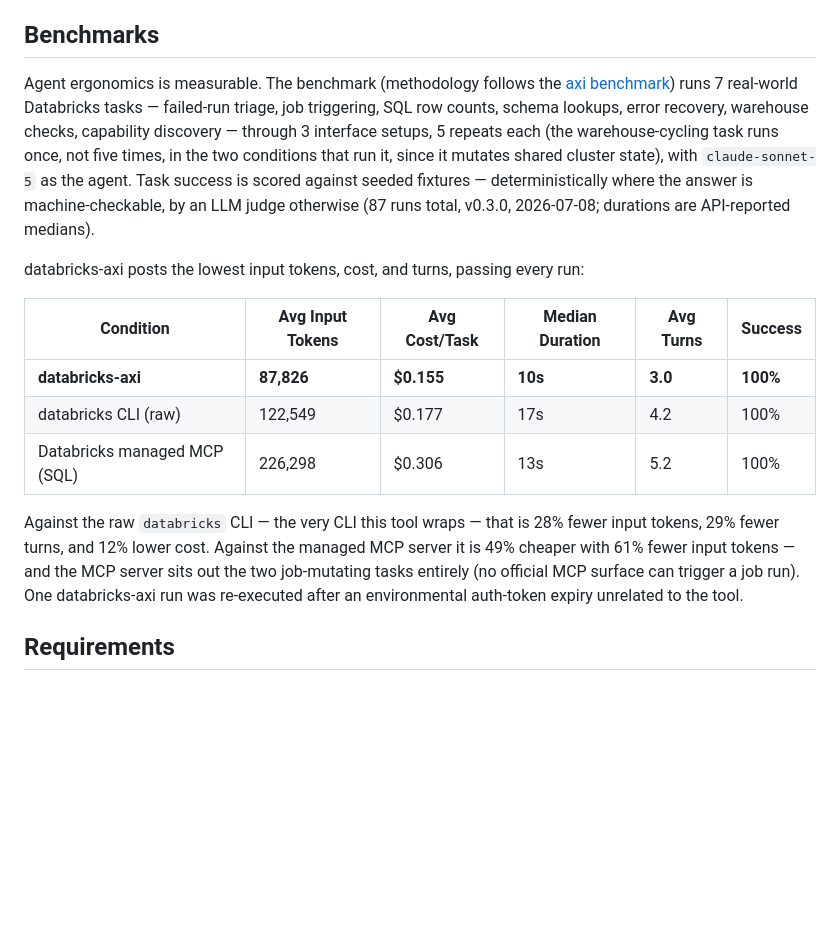
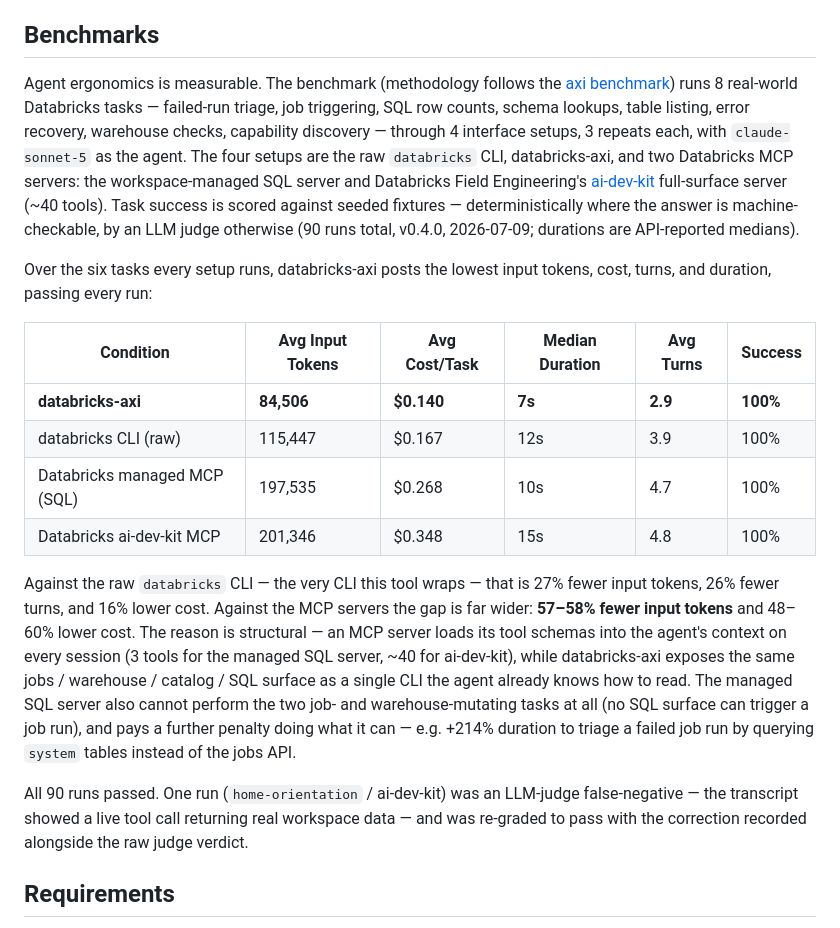
Before and after one commit to p33ves/databricks-axi, a Markdown page: README.md, the part around the change. Drawn GitHub-style; blank space fills up the shorter version.

Commit message:
docs(readme): update benchmarks to v0.4.0 CP1 (four conditions, two MCP tiers) (#13)
Replaces the v0.3.0 benchmark section with the CP1 full-matrix run
(8 tasks x 4 conditions x 3 repeats, 90/90 pass). Adds the ai-dev-kit
full-surface MCP server as a fourth condition alongside the managed SQL
server, and reports the headline over the six tasks all four setups run.
databricks-axi leads on tokens, cost, turns, and duration; the structural
token cost of loading MCP tool schemas (3 to ~40) is the main driver of
the 57-58% input-token gap vs the MCP servers.

```diff
--- a/README.md
+++ b/README.md
@@ -17,31 +17,44 @@ experience for agents.
 ## Benchmarks
 
 Agent ergonomics is measurable. The benchmark (methodology follows the
-[axi benchmark](https://axi.md)) runs 7 real-world Databricks tasks —
-failed-run triage, job triggering, SQL row counts, schema lookups, error
-recovery, warehouse checks, capability discovery — through 3 interface
-setups, 5 repeats each (the warehouse-cycling task runs once, not five
-times, in the two conditions that run it, since it mutates shared cluster
-state), with `claude-sonnet-5` as the agent.
-Task success is scored against seeded fixtures — deterministically where the
-answer is machine-checkable, by an LLM judge otherwise (87 runs total,
-v0.3.0, 2026-07-08; durations are API-reported medians).
+[axi benchmark](https://axi.md)) runs 8 real-world Databricks tasks —
+failed-run triage, job triggering, SQL row counts, schema lookups, table
+listing, error recovery, warehouse checks, capability discovery — through 4
+interface setups, 3 repeats each, with `claude-sonnet-5` as the agent. The
+four setups are the raw `databricks` CLI, databricks-axi, and two Databricks
+MCP servers: the workspace-managed SQL server and Databricks Field
+Engineering's [ai-dev-kit](https://github.com/databricks-solutions/ai-dev-kit)
+full-surface server (~40 tools). Task success is scored against seeded
+fixtures — deterministically where the answer is machine-checkable, by an LLM
+judge otherwise (90 runs total, v0.4.0, 2026-07-09; durations are
+API-reported medians).
 
-databricks-axi posts the lowest input tokens, cost, and turns, passing every
-run:
+Over the six tasks every setup runs, databricks-axi posts the lowest input
+tokens, cost, turns, and duration, passing every run:
 
 | Condition                    | Avg Input Tokens | Avg Cost/Task | Median Duration | Avg Turns | Success  |
 | ---------------------------- | ---------------- | ------------- | --------------- | --------- | -------- |
-| **databricks-axi**           | **87,826**       | **$0.155**    | **10s**         | **3.0**   | **100%** |
-| databricks CLI (raw)         | 122,549          | $0.177        | 17s             | 4.2       | 100%     |
-| Databricks managed MCP (SQL) | 226,298          | $0.306        | 13s             | 5.2       | 100%     |
+| **databricks-axi**           | **84,506**       | **$0.140**    | **7s**          | **2.9**   | **100%** |
+| databricks CLI (raw)         | 115,447          | $0.167        | 12s             | 3.9       | 100%     |
+| Databricks managed MCP (SQL) | 197,535          | $0.268        | 10s             | 4.7       | 100%     |
+| Databricks ai-dev-kit MCP    | 201,346          | $0.348        | 15s             | 4.8       | 100%     |
 
-Against the raw `databricks` CLI — the very CLI this tool wraps — that is
-28% fewer input tokens, 29% fewer turns, and 12% lower cost. Against the
-managed MCP server it is 49% cheaper with 61% fewer input tokens — and the
-MCP server sits out the two job-mutating tasks entirely (no official MCP
-surface can trigger a job run). One databricks-axi run was re-executed after
-an environmental auth-token expiry unrelated to the tool.
+Against the raw `databricks` CLI — the very CLI this tool wraps — that is 27%
+fewer input tokens, 26% fewer turns, and 16% lower cost. Against the MCP
+servers the gap is far wider: **57–58% fewer input tokens** and 48–60% lower
+cost. The reason is structural — an MCP server loads its tool schemas into the
+agent's context on every session (3 tools for the managed SQL server, ~40 for
+ai-dev-kit), while databricks-axi exposes the same jobs / warehouse / catalog /
+SQL surface as a single CLI the agent already knows how to read. The managed
+SQL server also cannot perform the two job- and warehouse-mutating tasks at all
+(no SQL surface can trigger a job run), and pays a further penalty doing what it
+can — e.g. +214% duration to triage a failed job run by querying `system`
+tables instead of the jobs API.
+
+All 90 runs passed. One run (`home-orientation` / ai-dev-kit) was an LLM-judge
+false-negative — the transcript showed a live tool call returning real
+workspace data — and was re-graded to pass with the correction recorded
+alongside the raw judge verdict.
 
 ## Requirements
 
```
